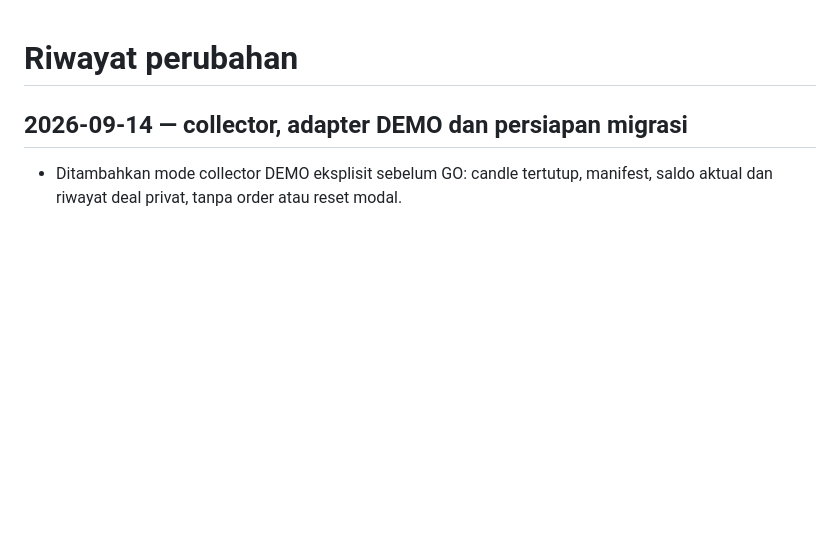
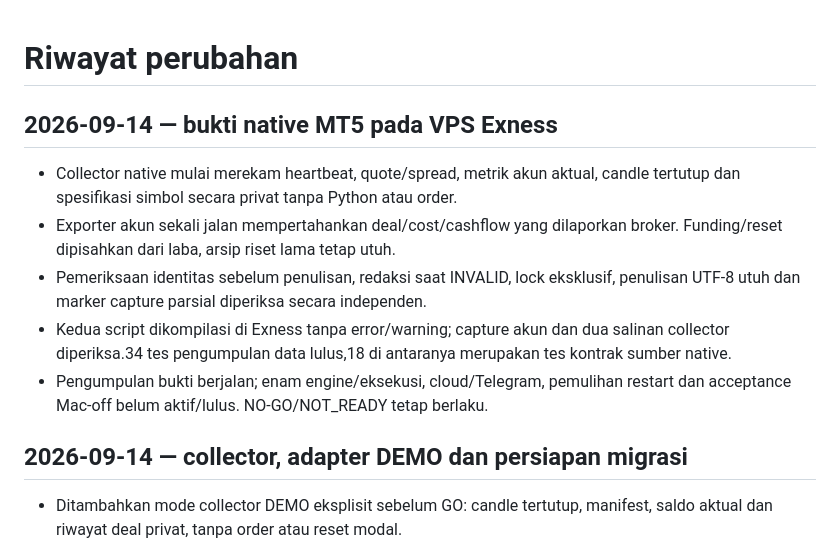
Before and after one commit to achaer31/VORTEX, a Markdown page: CHANGELOG.md, the part around the change. Drawn GitHub-style; blank space fills up the shorter version.

```diff
--- a/CHANGELOG.md
+++ b/CHANGELOG.md
@@ -1,4 +1,18 @@
 # Riwayat perubahan
+
+## 2026-09-14 — bukti native MT5 pada VPS Exness
+
+- Collector native mulai merekam heartbeat, quote/spread, metrik akun aktual,
+  candle tertutup dan spesifikasi simbol secara privat tanpa Python atau order.
+- Exporter akun sekali jalan mempertahankan deal/cost/cashflow yang dilaporkan
+  broker. Funding/reset dipisahkan dari laba, arsip riset lama tetap utuh.
+- Pemeriksaan identitas sebelum penulisan, redaksi saat INVALID, lock eksklusif,
+  penulisan UTF-8 utuh dan marker capture parsial diperiksa secara independen.
+- Kedua script dikompilasi di Exness tanpa error/warning; capture akun dan dua
+  salinan collector diperiksa.34 tes pengumpulan data lulus,18 di antaranya
+  merupakan tes kontrak sumber native.
+- Pengumpulan bukti berjalan; enam engine/eksekusi, cloud/Telegram, pemulihan
+  restart dan acceptance Mac-off belum aktif/lulus. NO-GO/NOT_READY tetap berlaku.
 
 ## 2026-09-14 — collector, adapter DEMO dan persiapan migrasi
 
```
Also changed, not shown: README.md (+8 -1 lines), docs/DEPLOYMENT.md (+41 -2 lines).
